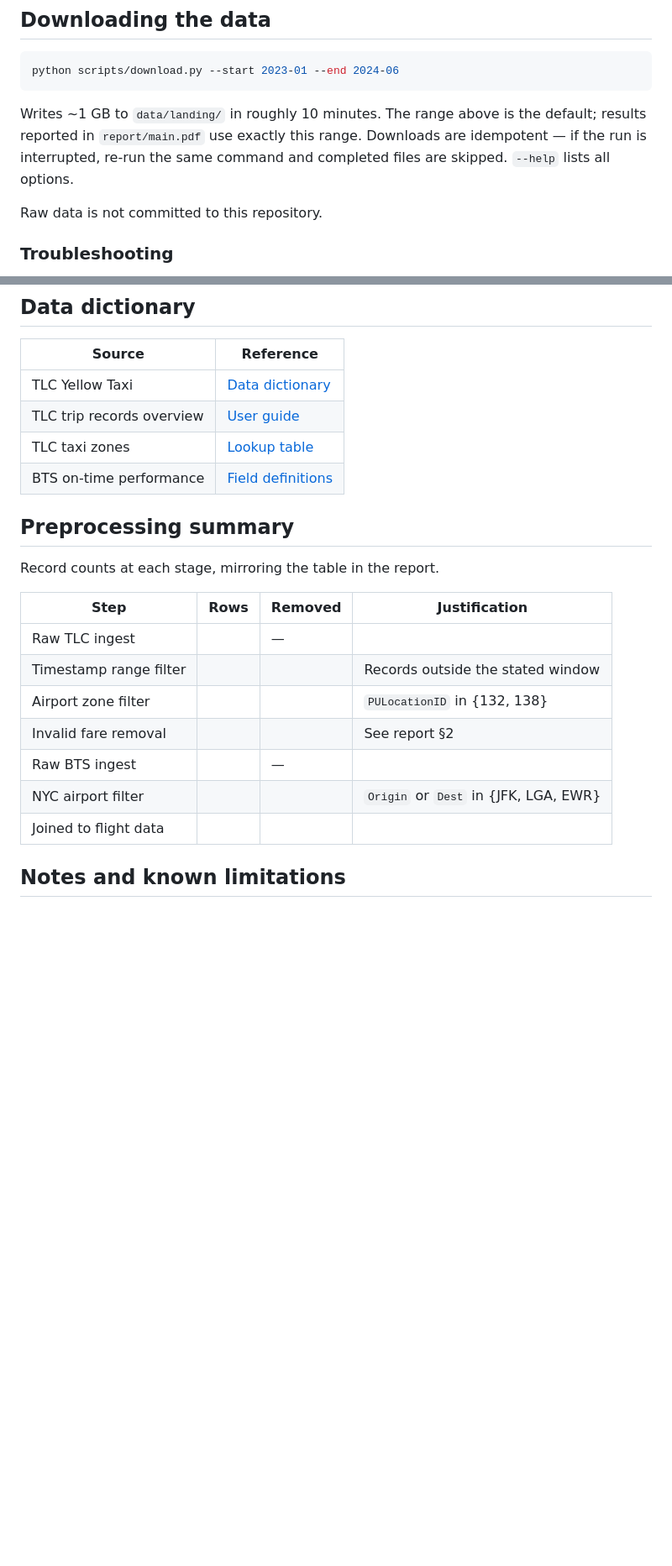
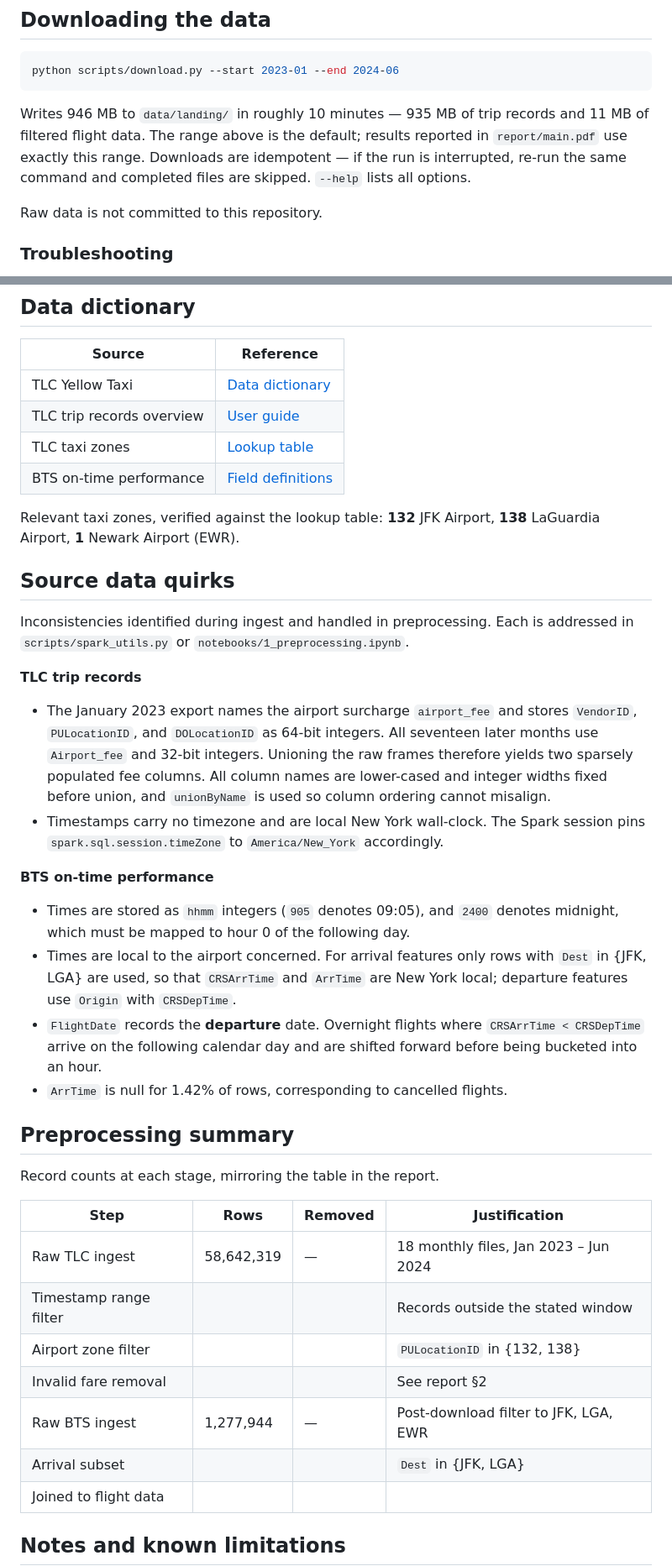
Before and after one commit to SavvyHack/ADS-project1-testing, a Markdown page: README.md, 2 parts joined by grey strips. Shown at 84% size. Drawn GitHub-style; blank space fills up the shorter version.

````diff
--- a/README.md
+++ b/README.md
@@ -27,10 +28,11 @@ pip install -r requirements.txt
 python scripts/download.py --start 2023-01 --end 2024-06
 ```
 
-Writes ~1 GB to `data/landing/` in roughly 10 minutes. The range above is
-the default; results reported in `report/main.pdf` use exactly this range.
-Downloads are idempotent — if the run is interrupted, re-run the same command
-and completed files are skipped. `--help` lists all options.
+Writes 946 MB to `data/landing/` in roughly 10 minutes — 935 MB of trip records
+and 11 MB of filtered flight data. The range above is the default; results
+reported in `report/main.pdf` use exactly this range. Downloads are idempotent —
+if the run is interrupted, re-run the same command and completed files are
+skipped. `--help` lists all options.
 
 Raw data is not committed to this repository.
 
@@ -91,18 +97,49 @@ Execute in order. Each notebook reads the previous stage's output.
 | TLC taxi zones | [Lookup table](https://d37ci6vzurychx.cloudfront.net/misc/taxi_zone_lookup.csv) |
 | BTS on-time performance | [Field definitions](https://www.transtats.bts.gov/Fields.asp?gnoyr_VQ=FGJ) |
 
+Relevant taxi zones, verified against the lookup table: **132** JFK Airport,
+**138** LaGuardia Airport, **1** Newark Airport (EWR).
+
+## Source data quirks
+
+Inconsistencies identified during ingest and handled in preprocessing. Each is
+addressed in `scripts/spark_utils.py` or `notebooks/1_preprocessing.ipynb`.
+
+**TLC trip records**
+
+- The January 2023 export names the airport surcharge `airport_fee` and stores
+  `VendorID`, `PULocationID`, and `DOLocationID` as 64-bit integers. All
+  seventeen later months use `Airport_fee` and 32-bit integers. Unioning the
+  raw frames therefore yields two sparsely populated fee columns. All column
+  names are lower-cased and integer widths fixed before union, and
+  `unionByName` is used so column ordering cannot misalign.
+- Timestamps carry no timezone and are local New York wall-clock. The Spark
+  session pins `spark.sql.session.timeZone` to `America/New_York` accordingly.
+
+**BTS on-time performance**
+
+- Times are stored as `hhmm` integers (`905` denotes 09:05), and `2400` denotes
+  midnight, which must be mapped to hour 0 of the following day.
+- Times are local to the airport concerned. For arrival features only rows with
+  `Dest` in {JFK, LGA} are used, so that `CRSArrTime` and `ArrTime` are New York
+  local; departure features use `Origin` with `CRSDepTime`.
+- `FlightDate` records the **departure** date. Overnight flights where
+  `CRSArrTime < CRSDepTime` arrive on the following calendar day and are
+  shifted forward before being bucketed into an hour.
+- `ArrTime` is null for 1.42% of rows, corresponding to cancelled flights.
+
 ## Preprocessing summary
 
 Record counts at each stage, mirroring the table in the report.
 
 | Step | Rows | Removed | Justification |
 |------|------|---------|---------------|
-| Raw TLC ingest | | — | |
+| Raw TLC ingest | 58,642,319 | — | 18 monthly files, Jan 2023 – Jun 2024 |
 | Timestamp range filter | | | Records outside the stated window |
 | Airport zone filter | | | `PULocationID` in {132, 138} |
 | Invalid fare removal | | | See report §2 |
-| Raw BTS ingest | | — | |
-| NYC airport filter | | | `Origin` or `Dest` in {JFK, LGA, EWR} |
+| Raw BTS ingest | 1,277,944 | — | Post-download filter to JFK, LGA, EWR |
+| Arrival subset | | | `Dest` in {JFK, LGA} |
 | Joined to flight data | | | |
 
 ## Notes and known limitations
````
Also changed, not shown: other parts of README.md (+10 -5 lines).
